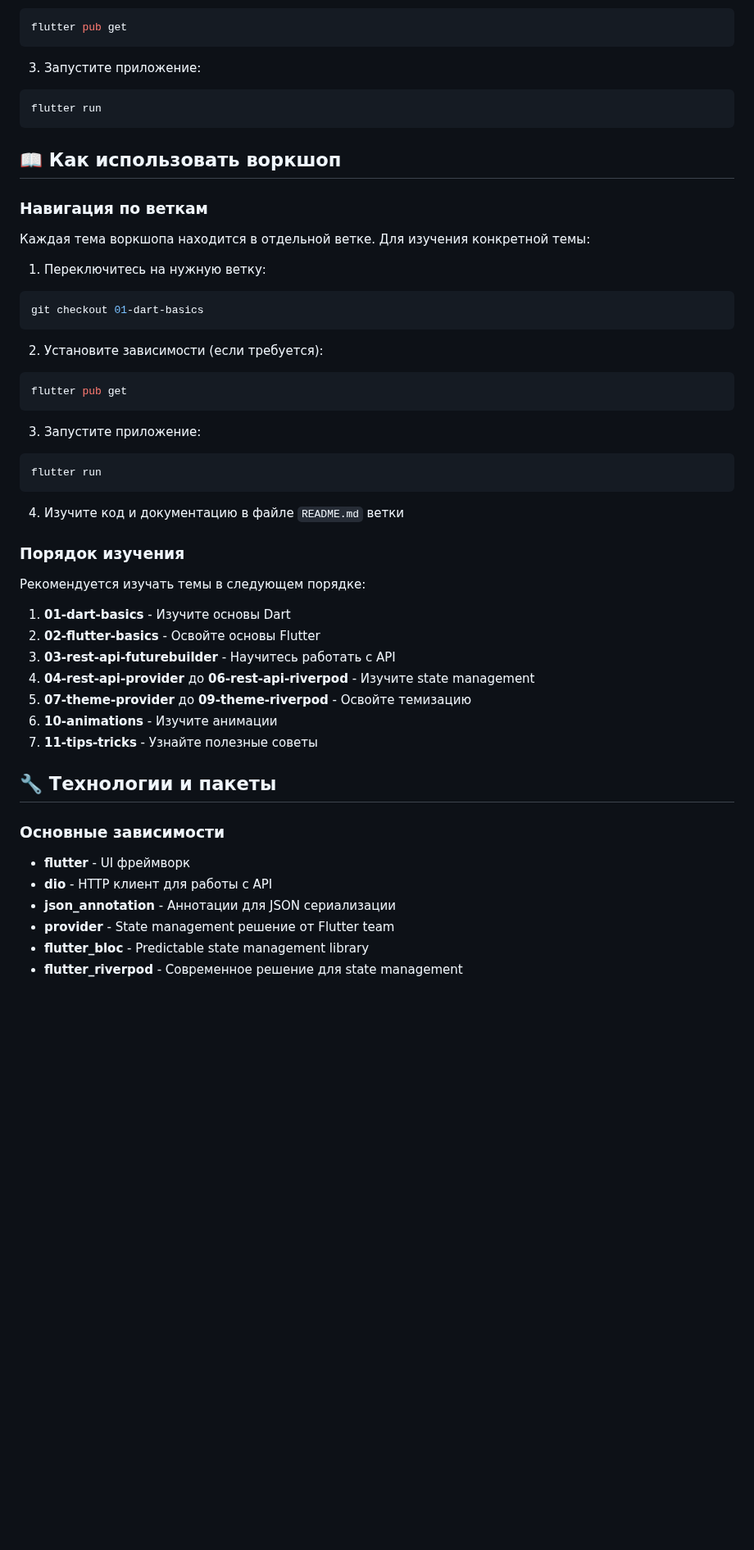
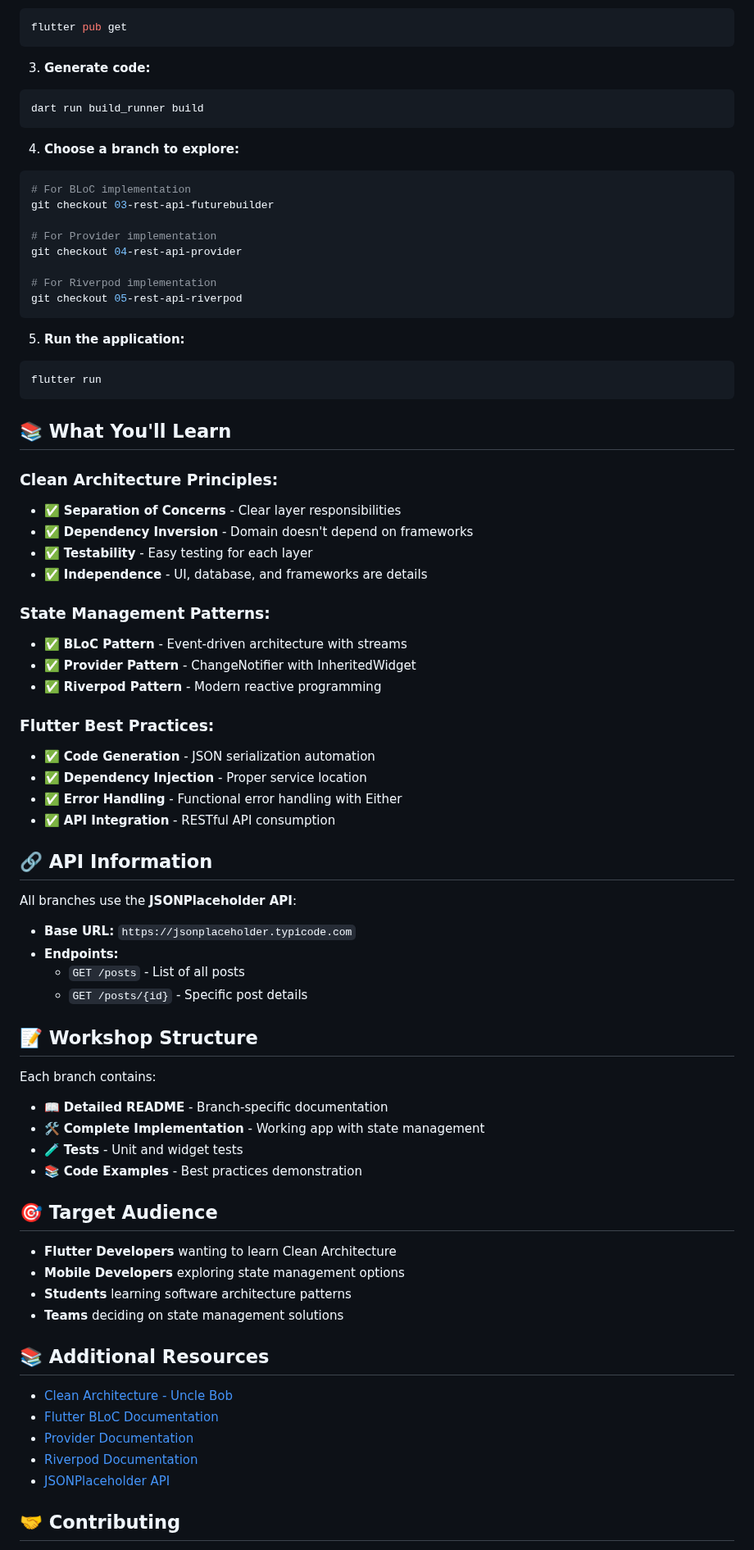
Before and after one commit to aleksays/paralect-flutter-workshop, a Markdown page: README.md, the part around one of its changes. Shown at 82% size. Rendered like a GitHub page; blank space fills up the shorter version.

````diff
--- a/README.md
+++ b/README.md
@@ -52,54 +129,77 @@ cd paralect_flutter_workshop
 flutter pub get
 ```
 
-3. Запустите приложение:
+3. **Generate code:**
+```bash
+dart run build_runner build
+```
+
+4. **Choose a branch to explore:**
+```bash
+# For BLoC implementation
+git checkout 03-rest-api-futurebuilder
+
+# For Provider implementation
+git checkout 04-rest-api-provider
+
+# For Riverpod implementation
+git checkout 05-rest-api-riverpod
+```
+
+5. **Run the application:**
 ```bash
 flutter run
 ```
 
-## 📖 Как использовать воркшоп
+## 📚 What You'll Learn
 
-### Навигация по веткам
+### Clean Architecture Principles:
+- ✅ **Separation of Concerns** - Clear layer responsibilities
+- ✅ **Dependency Inversion** - Domain doesn't depend on frameworks
+- ✅ **Testability** - Easy testing for each layer
+- ✅ **Independence** - UI, database, and frameworks are details
 
-Каждая тема воркшопа находится в отдельной ветке. Для изучения конкретной темы:
+### State Management Patterns:
+- ✅ **BLoC Pattern** - Event-driven architecture with streams
+- ✅ **Provider Pattern** - ChangeNotifier with InheritedWidget
+- ✅ **Riverpod Pattern** - Modern reactive programming
 
-1. Переключитесь на нужную ветку:
-```bash
-git checkout 01-dart-basics
-```
+### Flutter Best Practices:
+- ✅ **Code Generation** - JSON serialization automation
+- ✅ **Dependency Injection** - Proper service location
+- ✅ **Error Handling** - Functional error handling with Either
+- ✅ **API Integration** - RESTful API consumption
 
-2. Установите зависимости (если требуется):
-```bash
-flutter pub get
-```
+## 🔗 API Information
 
-3. Запустите приложение:
-```bash
-flutter run
-```
+All branches use the **JSONPlaceholder API**:
+- **Base URL:** `https://jsonplaceholder.typicode.com`
+- **Endpoints:**
+  - `GET /posts` - List of all posts
+  - `GET /posts/{id}` - Specific post details
 
-4. Изучите код и документацию в файле `README.md` ветки
+## 📝 Workshop Structure
 
-### Порядок изучения
+Each branch contains:
+- 📖 **Detailed README** - Branch-specific documentation
+- 🛠️ **Complete Implementation** - Working app with state management
+- 🧪 **Tests** - Unit and widget tests
+- 📚 **Code Examples** - Best practices demonstration
 
-Рекомендуется изучать темы в следующем порядке:
+## 🎯 Target Audience
 
-1. **01-dart-basics** - Изучите основы Dart
-2. **02-flutter-basics** - Освойте основы Flutter
-3. **03-rest-api-futurebuilder** - Научитесь работать с API
-4. **04-rest-api-provider** до **06-rest-api-riverpod** - Изучите state management
-5. **07-theme-provider** до **09-theme-riverpod** - Освойте темизацию
-6. **10-animations** - Изучите анимации
-7. **11-tips-tricks** - Узнайте полезные советы
+- **Flutter Developers** wanting to learn Clean Architecture
+- **Mobile Developers** exploring state management options
+- **Students** learning software architecture patterns
+- **Teams** deciding on state management solutions
 
-## 🔧 Технологии и пакеты
+## 📚 Additional Resources
 
-### Основные зависимости
+- [Clean Architecture - Uncle Bob](https://blog.cleancoder.com/uncle-bob/2012/08/13/the-clean-architecture.html)
+- [Flutter BLoC Documentation](https://bloclibrary.dev/)
+- [Provider Documentation](https://pub.dev/packages/provider)
+- [Riverpod Documentation](https://riverpod.dev/)
+- [JSONPlaceholder API](https://jsonplaceholder.typicode.com/)
 
-- **flutter** - UI фреймворк
-- **dio** - HTTP клиент для работы с API
-- **json_annotation** - Аннотации для JSON сериализации
-- **provider** - State management решение от Flutter team
-- **flutter_bloc** - Predictable state management library
-- **flutter_riverpod** - Современное решение для state management
+## 🤝 Contributing
 
````
Also changed, not shown: other parts of README.md (+119 -89 lines).
